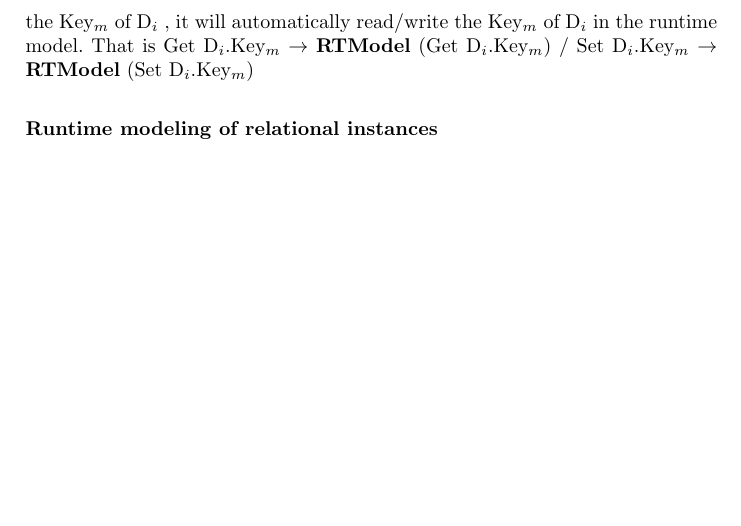
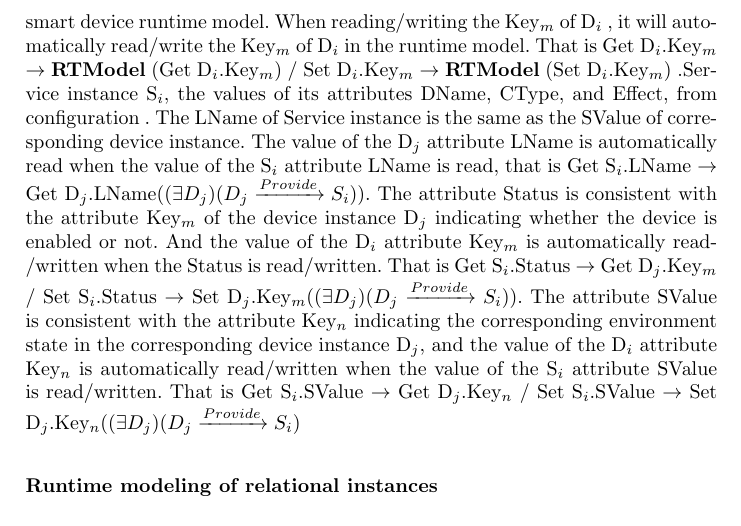
Before and after one commit to cafe3165/latex, a LaTeX thesis (paper.tex, which reads knowledgegraph.tex): part of page 11 of 22 before the commit and part of page 11 of 23 after it, cut so that both start at the same text, the shorter picture padded with empty space. Compiled offline with pdfLaTeX.

Commit message:
finished

```diff
--- a/knowledgegraph.tex
+++ b/knowledgegraph.tex
@@ -107,5 +107,5 @@ Related configurations provided by the developer include scenario-oriented situa
 
-The model operation of the concept instance mainly includes three types, namely List, Get, and Set; among them, “List” represents list all instances of concept of the type and its attributes, “Get” represents get the attribute value of concept instance, and “Set” represents the set the attribute value of concept instance. In order to maintain the two-way synchronization of the knowledge map concept instance attribute and the scene real-time information, we define the model operation conversion rule of the concept instance, as shown in Table 5. The position instance L$_{i}$, the value of the attribute LName is from the configuration information. User instance U$_{i}$, the value of its attribute UName comes from the configuration information; its attribute LName, which is consistent with the attribute LName of the corresponding element T$_{i}$ in the positioning device runtime model, and the value of the T$_{i}$ is automatically read when the value of the U$_{i}$ attribute LName is read. That is Get U$_{i}$.LName $\to$ \textbf{RTModel} (Get $T_{i}$.location).The Context instance C$_{i}$, whose values of the attributes UName and CType are from the configuration information. Its attribute LName corresponds to the LName of user instance $U_{j} (U_{j}\xrightarrow[]{Sense} C_{i})$. The value of the U$_{j}$ attribute LName is automatically read when the value of the C$_{i}$ attribute LName is read, that is Get C$_{i}$.LName $\to$ Get U$_{j}$.LName(($\exists U_{j}$)($U_{j}\xrightarrow[]{Sense} C_{i}$)).CValue of Context instance is same as the SValue of corresponding Service instance $S_{j}\xrightarrow[]{Monitor}C_{i}$.The value of the S$_{j}$ attribute SValue is automatically read when the value of the C$_{i}$ attribute CValue is read, that is Get C$_{i}$.CValue $\to$ Get S$_{j}$.SValue(($\exists S_{j}$)($S_{j}\xrightarrow[]{Monitor}C_{i}$). Its properties RMin and RMax are from configuration. The attributes DName and LName of the device instance D$_{i}$ are from the configuration. Its attribute Key$_{m}$, which is the same as the attribute Key$_{m}$ of the corresponding D$_{i}$ in the smart device runtime model. When reading/writing the Key$_{m}$ of D$_{i}$ , it will automatically read/write the Key$_{m}$ of D$_{i}$ in the runtime model. That is Get D$_{i}$.Key$_{m}$ $\to$ \textbf{RTModel} (Get D$_{i}$.Key$_{m}$) / Set D$_{i}$.Key$_{m}$ $\to$ \textbf{RTModel} (Set D$_{i}$.Key$_{m}$)
+The model operation of the concept instance mainly includes three types, namely List, Get, and Set. Among them, “List” represents listing all instances of concept of the type and its attributes, “Get” represents getting the attribute value of concept instance, and “Set” represents setting the attribute value of concept instance. In order to maintain the two-way synchronization of the knowledge map concept instance attribute and the scene real-time information, we define the model operation conversion rule of the concept instance, as shown in Table 5. The location instance L$_{i}$, the value of the attribute LName is from the configuration. User instance U$_{i}$, the value of its attribute UName comes from the configuration.Its attribute LName, which is consistent with the attribute LName of the corresponding device T$_{i}$ in the positioning device runtime model, and the value of the T$_{i}$ is automatically read when the value of the U$_{i}$ attribute LName is read. That is Get U$_{i}$.LName $\to$ \textbf{RTModel} (Get $T_{i}$.location).The context instance C$_{i}$, whose values of the attributes UName and CType are from the configuration. Its attribute LName corresponds to the LName of user instance $U_{j} (U_{j}\xrightarrow[]{Sense} C_{i})$. The value of the U$_{j}$ attribute LName is automatically read when the value of the C$_{i}$ attribute LName is read, that is Get C$_{i}$.LName $\to$ Get U$_{j}$.LName(($\exists U_{j}$)($U_{j}\xrightarrow[]{Sense} C_{i}$)).CValue of context instance is same as the SValue of corresponding service instance $S_{j}\xrightarrow[]{Monitor}C_{i}$.The value of the S$_{j}$ attribute SValue is automatically read when the value of the C$_{i}$ attribute CValue is read, that is Get C$_{i}$.CValue $\to$ Get S$_{j}$.SValue(($\exists S_{j}$)($S_{j}\xrightarrow[]{Monitor}C_{i}$). Its properties RMin and RMax are from configuration. The attributes DName and LName of the device instance D$_{i}$ are from the configuration. Its attribute Key$_{m}$, which is the same as the attribute Key$_{m}$ of the corresponding D$_{i}$ in the smart device runtime model. When reading/writing the Key$_{m}$ of D$_{i}$ , it will automatically read/write the Key$_{m}$ of D$_{i}$ in the runtime model. That is Get D$_{i}$.Key$_{m}$ $\to$ \textbf{RTModel} (Get D$_{i}$.Key$_{m}$) / Set D$_{i}$.Key$_{m}$ $\to$ \textbf{RTModel} (Set D$_{i}$.Key$_{m}$) .Service instance S$_{i}$, the values of its attributes DName, CType, and Effect, from configuration . The LName of Service instance is the same as the SValue of corresponding device instance. The value of the D$_{j}$ attribute LName is automatically read when the value of the S$_{i}$ attribute LName is read, that is Get S$_{i}$.LName $\to$ Get D$_{j}$.LName(($\exists D_{j}$)($D_{j}\xrightarrow[]{Provide} S_{i}$)). The attribute Status is consistent with the attribute Key$_{m}$ of the device instance D$_{j}$ indicating whether the device is enabled or not. And the value of the D$_{i}$ attribute Key$_{m}$ is automatically read/written when the Status is read/written. That is Get S$_{i}$.Status $\to$ Get D$_{j}$.Key$_{m}$ / Set S$_{i}$.Status $\to$ Set D$_{j}$.Key$_{m}$(($\exists D_{j}$)($D_{j}\xrightarrow[]{Provide} S_{i}$)). The attribute SValue is consistent with the attribute Key$_{n}$ indicating the corresponding environment state in the corresponding device instance D$_{j}$, and the value of the D$_{i}$ attribute Key$_{n}$ is automatically read/written when the value of the S$_{i}$ attribute SValue is read/written. That is Get S$_{i}$.SValue $\to$ Get D$_{j}$.Key$_{n}$ / Set S$_{i}$.SValue $\to$ Set D$_{j}$.Key$_{n}$(($\exists D_{j}$)($D_{j}\xrightarrow[]{Provide} S_{i}$)
 
 
 
```
Also changed, not shown: paper.pdf, knowledgegraph.tex (4 more changed lines), 3 other files.
